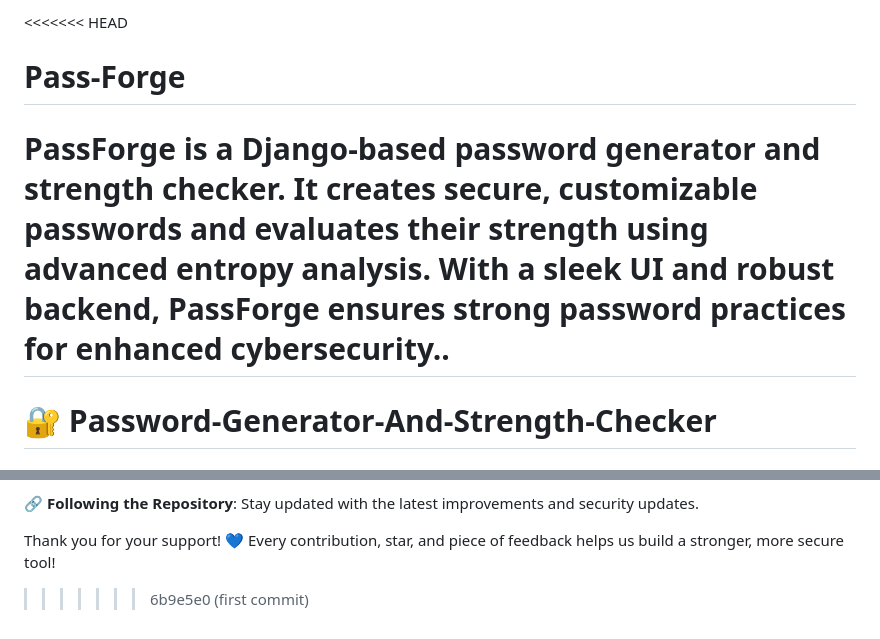
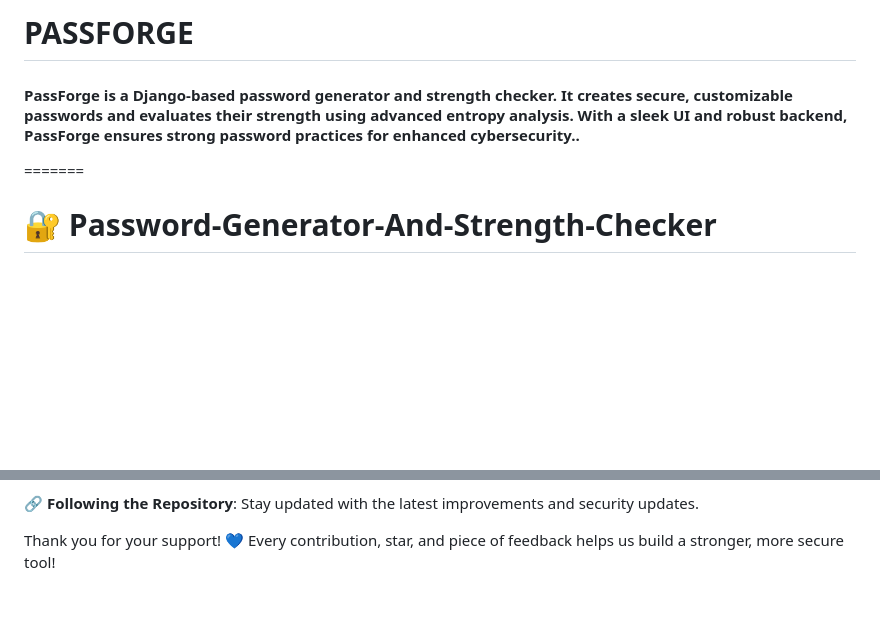
Before and after one commit to shivani-s0987/Pass-Forge, a Markdown page: README.md, 2 parts joined by grey strips. Rendered like a GitHub page; blank space fills up the shorter version.

```diff
--- a/README.md
+++ b/README.md
@@ -1,6 +1,6 @@
-<<<<<<< HEAD
-# Pass-Forge
-PassForge is a Django-based password generator and strength checker. It creates secure, customizable passwords and evaluates their strength using advanced entropy analysis. With a sleek UI and robust backend, PassForge ensures strong password practices for enhanced cybersecurity..
+
+# PASSFORGE
+#### PassForge is a Django-based password generator and strength checker. It creates secure, customizable passwords and evaluates their strength using advanced entropy analysis. With a sleek UI and robust backend, PassForge ensures strong password practices for enhanced cybersecurity..
 =======
 # 🔐 Password-Generator-And-Strength-Checker
 ## (Django Python)
@@ -103,6 +103,3 @@ If you find this project useful, consider supporting it by:
 🔗 **Following the Repository**: Stay updated with the latest improvements and security updates.
 
 Thank you for your support! 💙 Every contribution, star, and piece of feedback helps us build a stronger, more secure tool!
-
-
->>>>>>> 6b9e5e0 (first commit)
```
